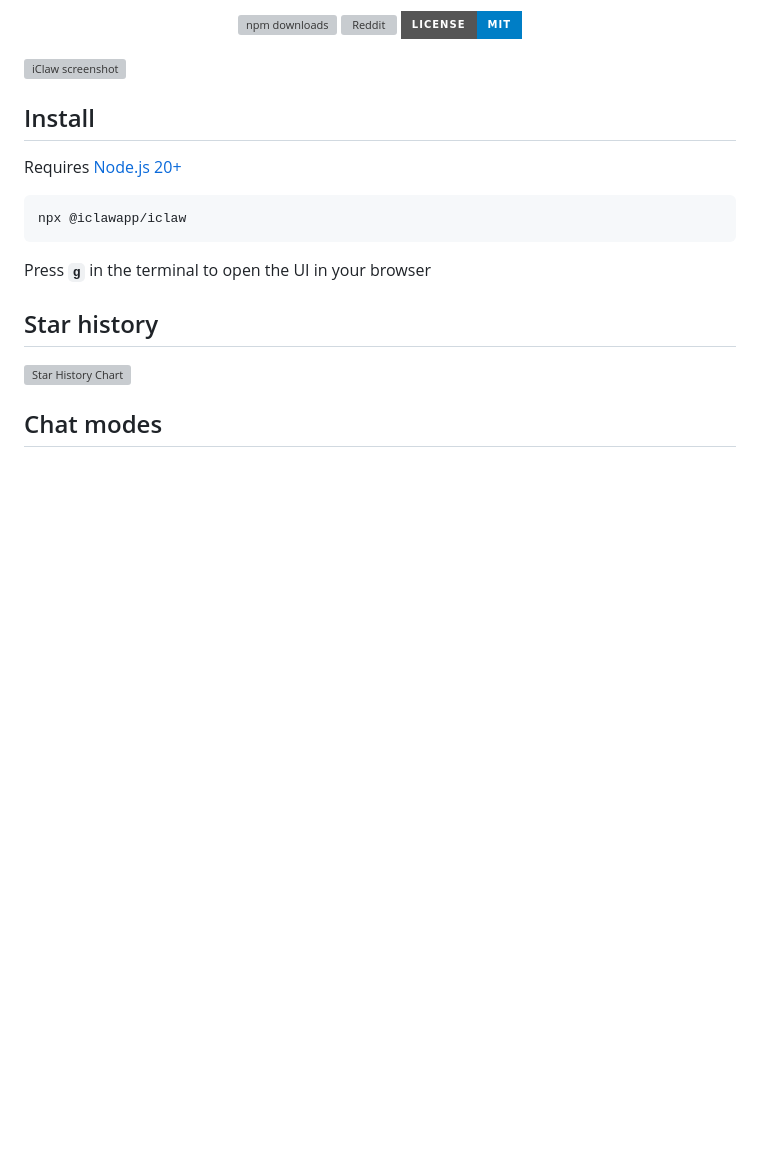
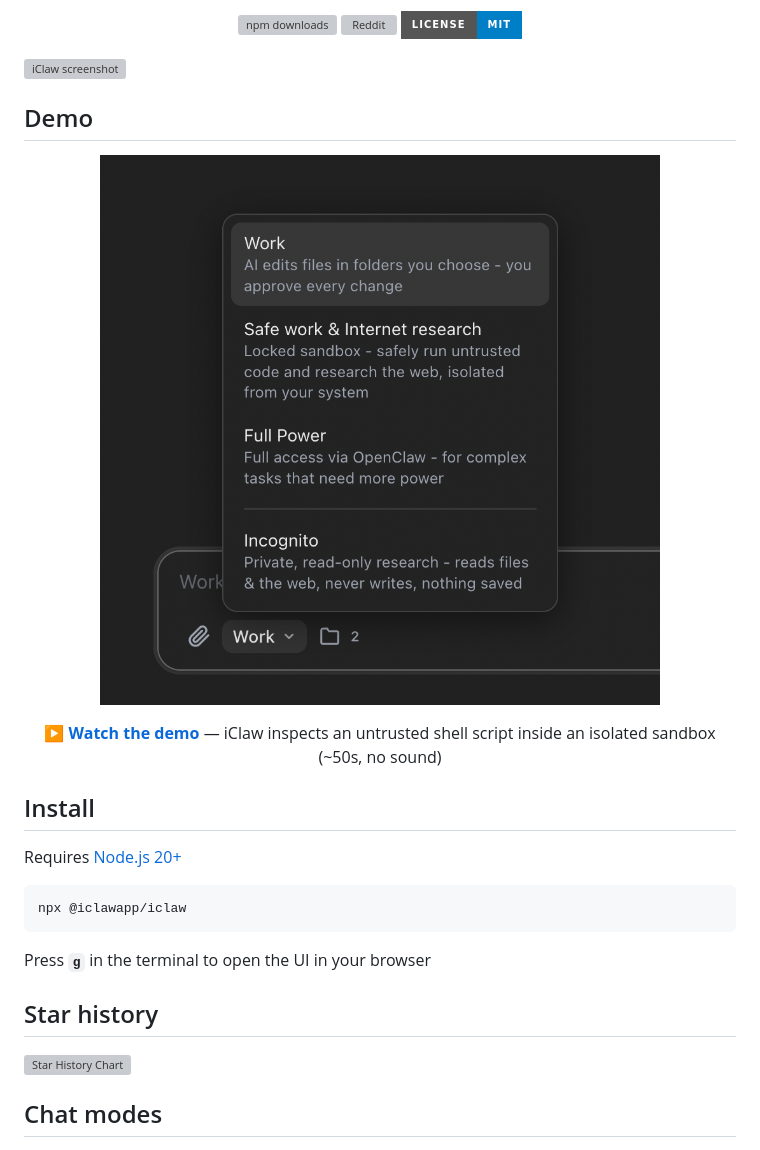
Before and after one commit to iClawApp/iClaw, a Markdown page: README.md, the part around the change. Rendered like a GitHub page; pictures changed too: docs/iClaw-demo-poster.png (added); badges without logos; blank space fills up the shorter version; grey boxes are pictures that could not be loaded.

Commit message:
docs(readme): add demo video with mode-picker poster
Clickable poster (the mode picker) links to docs/iClaw_video.mp4, a ~50s no-sound walkthrough of inspecting an untrusted shell script in an isolated sandbox.

Co-Authored-By: Claude Opus 4.8 <noreply@anthropic.com>

```diff
--- a/README.md
+++ b/README.md
@@ -15,6 +15,18 @@
 </p>
 
 ![iClaw screenshot](./docs/readme-screenshot.png)
+
+## Demo
+
+<p align="center">
+  <a href="./docs/iClaw_video.mp4">
+    <img src="./docs/iClaw-demo-poster.png" alt="iClaw demo — pick a mode, then watch it inspect an untrusted shell script in an isolated sandbox" width="560">
+  </a>
+</p>
+
+<p align="center">
+  ▶ <a href="./docs/iClaw_video.mp4"><b>Watch the demo</b></a> — iClaw inspects an untrusted shell script inside an isolated sandbox (~50s, no sound)
+</p>
 
 ## Install
 
```
Also changed, not shown: 1 other file.
